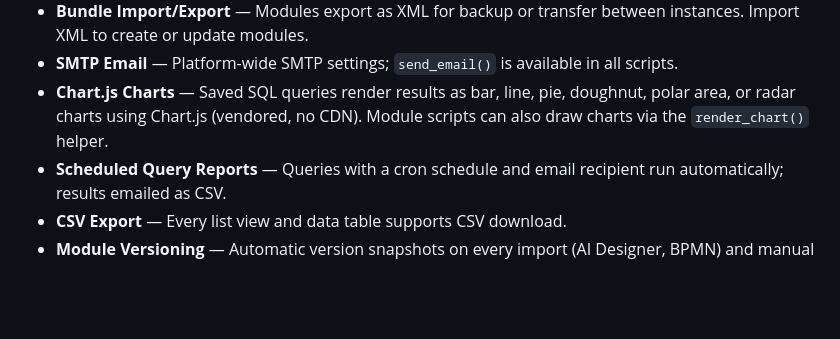
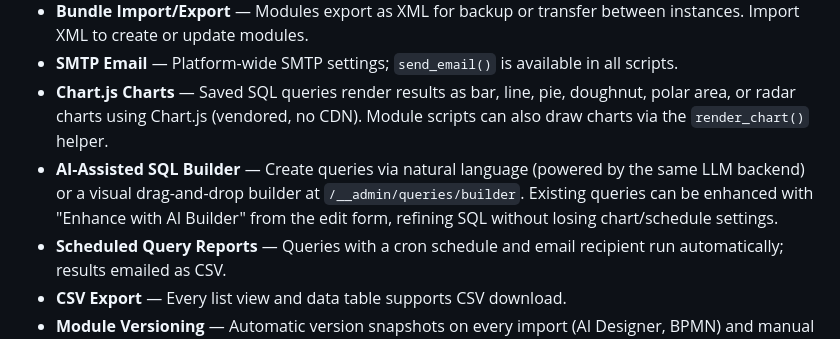
Before and after one commit to Nurb4000/PythonAppFoundry, a Markdown page: README.md, the part around the change. GitHub-like rendering; blank space fills up the shorter version.

Commit message:
Docs: add AI-Assisted SQL Builder feature descriptions to README, admin guide, and AI guide

```diff
--- a/README.md
+++ b/README.md
@@ -25,6 +25,7 @@ For the most part the database is fed by XML imports. The original plan was to c
 - **Bundle Import/Export** — Modules export as XML for backup or transfer between instances. Import XML to create or update modules.
 - **SMTP Email** — Platform-wide SMTP settings; `send_email()` is available in all scripts.
 - **Chart.js Charts** — Saved SQL queries render results as bar, line, pie, doughnut, polar area, or radar charts using Chart.js (vendored, no CDN). Module scripts can also draw charts via the `render_chart()` helper.
+- **AI-Assisted SQL Builder** — Create queries via natural language (powered by the same LLM backend) or a visual drag-and-drop builder at `/__admin/queries/builder`. Existing queries can be enhanced with "Enhance with AI Builder" from the edit form, refining SQL without losing chart/schedule settings.
 - **Scheduled Query Reports** — Queries with a cron schedule and email recipient run automatically; results emailed as CSV.
 - **CSV Export** — Every list view and data table supports CSV download.
 - **Module Versioning** — Automatic version snapshots on every import (AI Designer, BPMN) and manual version creation. Rollback to any previous state with one click, diff between versions, and add comments to track changes over time.
```
Also changed, not shown: ADMIN_AND_DEVELOPER_GUIDE.md (+21 -0 lines), AI_GUIDE.md (+2 -0 lines).
